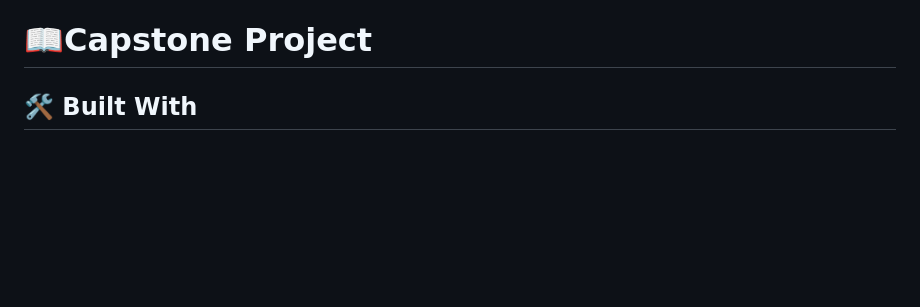
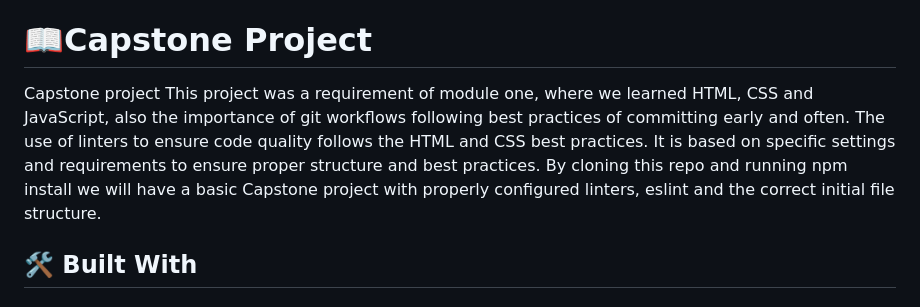
Before and after one commit to Gardimy/Gardimy-project, a Markdown page: README.md, the part around the change. Rendered like a GitHub page; blank space fills up the shorter version.

```diff
--- a/README.md
+++ b/README.md
@@ -31,7 +31,7 @@ A Microverse exercise to use animation on a website
 
 <!-- PROJECT DESCRIPTION -->
 # 📖Capstone Project<a name="about-project"></a>
-
+Capstone project This project was a requirement of module one, where we learned HTML, CSS and JavaScript, also the importance of git workflows following best practices of committing early and often. The use of linters to ensure code quality follows the HTML and CSS best practices. It is based on specific settings and requirements to ensure proper structure and best practices. By cloning this repo and running npm install we will have a basic Capstone project with properly configured linters, eslint and the correct initial file structure.
 
 ## 🛠 Built With <a name="built-with"></a>
 
```
